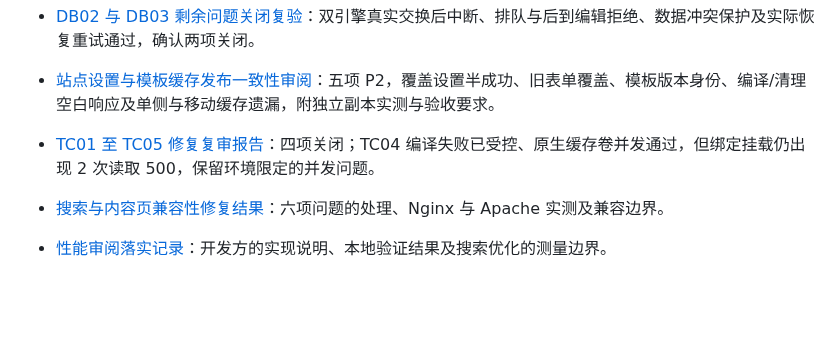
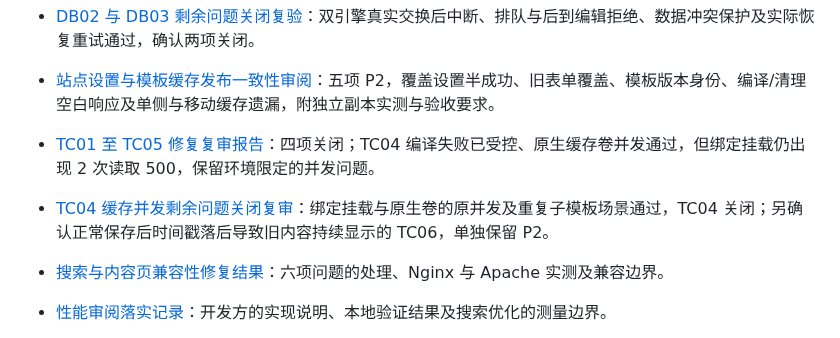
Before and after one commit to fengcms/fengcms, a Markdown page: docs/README.md, the part around the change. Drawn GitHub-style; blank space fills up the shorter version.

Commit message:
docs(template): 记录缓存并发关闭复审与刷新问题

```diff
--- a/docs/README.md
+++ b/docs/README.md
@@ -26,6 +26,7 @@
 - [DB02 与 DB03 剩余问题关闭复验](DATABASE_BACKUP_DB02_DB03_CLOSURE_2026-10-28.md)：双引擎真实交换后中断、排队与后到编辑拒绝、数据冲突保护及实际恢复重试通过，确认两项关闭。
 - [站点设置与模板缓存发布一致性审阅](SETTINGS_TEMPLATE_CACHE_REVIEW_2026-10-28.md)：五项 P2，覆盖设置半成功、旧表单覆盖、模板版本身份、编译/清理空白响应及单侧与移动缓存遗漏，附独立副本实测与验收要求。
 - [TC01 至 TC05 修复复审报告](SETTINGS_TEMPLATE_CACHE_RECHECK_2026-10-28.md)：四项关闭；TC04 编译失败已受控、原生缓存卷并发通过，但绑定挂载仍出现 2 次读取 500，保留环境限定的并发问题。
+- [TC04 缓存并发剩余问题关闭复审](TEMPLATE_CACHE_TC04_CLOSURE_2026-10-28.md)：绑定挂载与原生卷的原并发及重复子模板场景通过，TC04 关闭；另确认正常保存后时间戳落后导致旧内容持续显示的 TC06，单独保留 P2。
 - [搜索与内容页兼容性修复结果](SEARCH_CONTENT_COMPATIBILITY_FIX_2026-10-27.md)：六项问题的处理、Nginx 与 Apache 实测及兼容边界。
 - [性能审阅落实记录](PERFORMANCE_OPTIMIZATION_2026-10-27.md)：开发方的实现说明、本地验证结果及搜索优化的测量边界。
 - [性能测量与优化判定](PERFORMANCE_MEASUREMENT_PLAN.md)：性能基线、执行计划、复测指标和优化合入门槛。
```
Also changed, not shown: docs/TEMPLATE_CACHE_TC04_CLOSURE_2026-10-28.md (added, +69 -0 lines).
